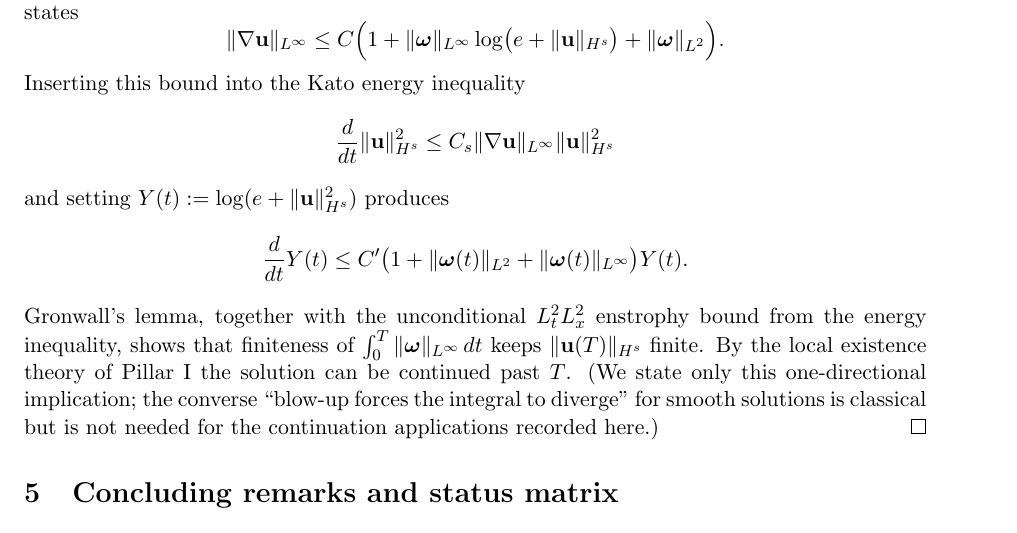
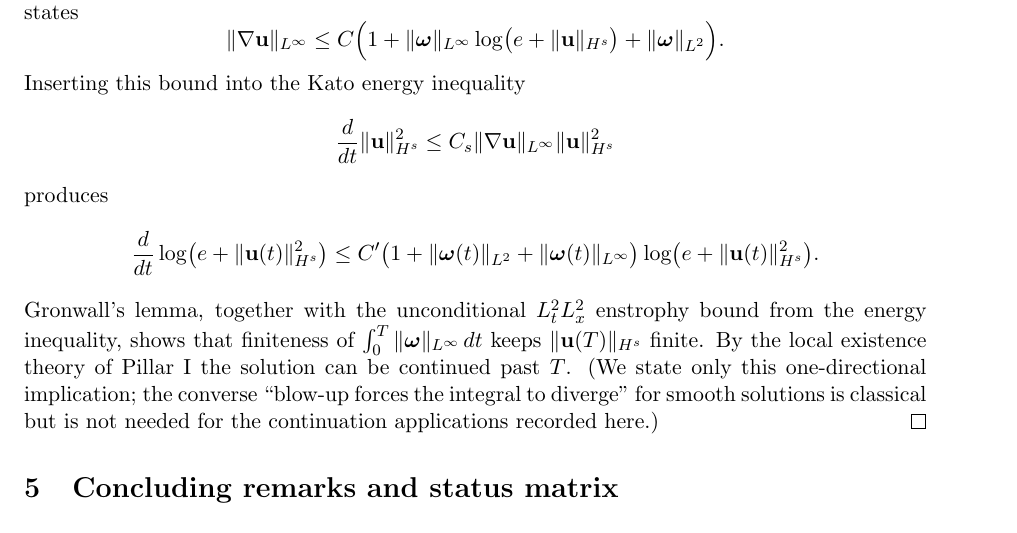
Before and after one commit to BenFrohman/frohmanian-tether-conditional-regularity, a LaTeX paper (paper/Three_Pillars_NS.tex): part of page 3 of 4, cut so that both start at the same text. Compiled offline with pdfLaTeX.

Commit message:
Textbook notation: M' ≤ S·M -> d/dt ‖ω‖_{L∞} ≤ ‖S‖_{L∞}‖ω‖_{L∞}; inline Y(t)
- Lifespan docstrings and vacuity audit: M, S stand-ins replaced by ‖ω‖_{L∞}, ‖S‖_{L∞};
  proof-local constant M -> vorticitySupBound.
- Three Pillars: auxiliary Y(t) replaced by log(e+‖u(t)‖²_{H^s}) written out.

```diff
--- a/paper/Three_Pillars_NS.tex
+++ b/paper/Three_Pillars_NS.tex
@@ -124,9 +124,9 @@ Inserting this bound into the Kato energy inequality
 \[
 \frac{d}{dt}\|\mathbf{u}\|_{H^s}^2\le C_s\|\nabla\mathbf{u}\|_{L^\infty}\|\mathbf{u}\|_{H^s}^2
 \]
-and setting \(Y(t):=\log(e+\|\mathbf{u}\|_{H^s}^2)\) produces
+produces
 \[
-\frac{d}{dt}Y(t)\le C'\bigl(1+\|\boldsymbol{\omega}(t)\|_{L^2}+\|\boldsymbol{\omega}(t)\|_{L^\infty}\bigr)Y(t).
+\frac{d}{dt}\log\bigl(e+\|\mathbf{u}(t)\|_{H^s}^2\bigr)\le C'\bigl(1+\|\boldsymbol{\omega}(t)\|_{L^2}+\|\boldsymbol{\omega}(t)\|_{L^\infty}\bigr)\log\bigl(e+\|\mathbf{u}(t)\|_{H^s}^2\bigr).
 \]
 Gronwall's lemma, together with the unconditional \(L^2_t L^2_x\) enstrophy bound from the energy inequality, shows that finiteness of \(\int_0^T\|\boldsymbol{\omega}\|_{L^\infty}\,dt\) keeps \(\|\mathbf{u}(T)\|_{H^s}\) finite. By the local existence theory of Pillar~I the solution can be continued past \(T\). (We state only this one-directional implication; the converse ``blow-up forces the integral to diverge'' for smooth solutions is classical but is not needed for the continuation applications recorded here.)
 \end{proof}
```
Also changed, not shown: paper/vacuity-audit/vacuity_audit.tex (+1 -1 lines), 1 other file.
